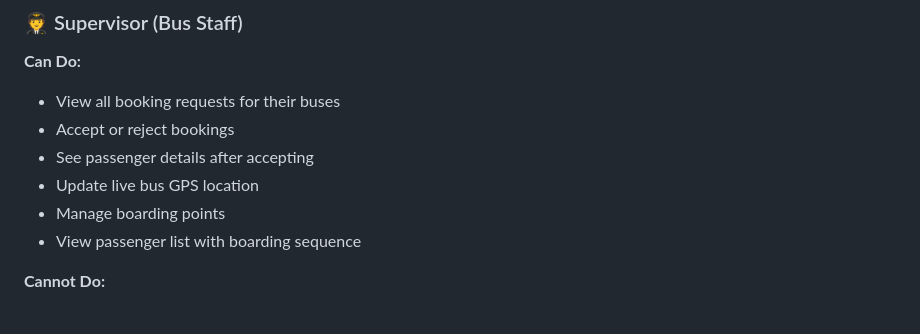
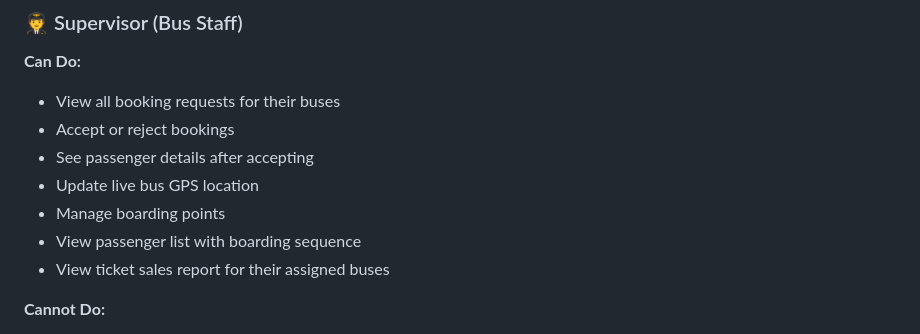
Before and after one commit to asifulshiam/bus_agentub, a Markdown page: README.md, the part around the change. Rendered like a GitHub page.

Commit message:
docs: update API contract and README for supervisor ticket access

```diff
--- a/README.md
+++ b/README.md
@@ -120,6 +120,7 @@ View revenue reports → Track all operations
 - Update live bus GPS location
 - Manage boarding points
 - View passenger list with boarding sequence
+- View ticket sales report for their assigned buses
 
 **Cannot Do:**
 - Self-register (must be registered by owner)
```
Also changed, not shown: docs/api_contract.md (+6 -1 lines).
